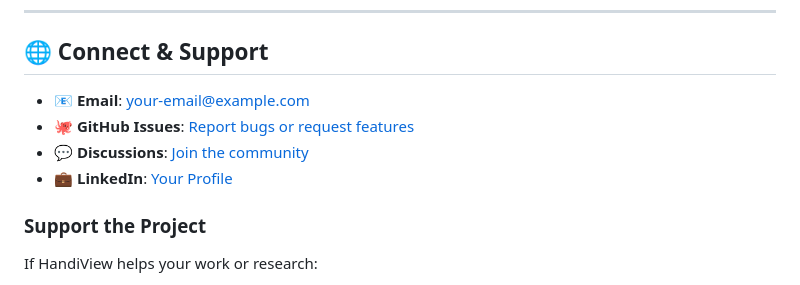
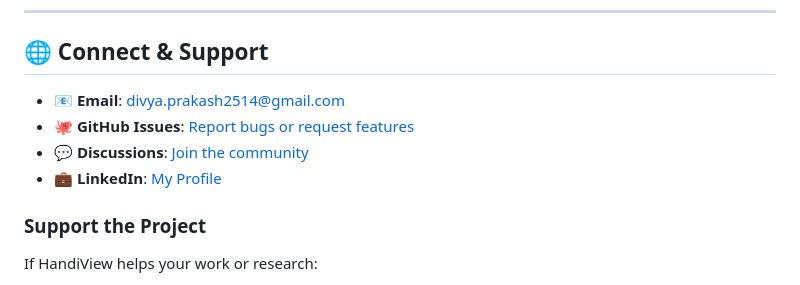
Before and after one commit to divya-praksh/HandiView, a Markdown page: README.md, the part around the change. Drawn GitHub-style.

```diff
--- a/README.md
+++ b/README.md
@@ -337,10 +337,10 @@ If you use HandiView in academic research, please cite:
 
 ## 🌐 Connect & Support
 
-- **📧 Email**: [your-email@example.com](divya.prakash2514@gmail.com)
+- **📧 Email**: divya.prakash2514@gmail.com
 - **🐙 GitHub Issues**: [Report bugs or request features](https://github.com/divya-praksh/HandiView/issues)
 - **💬 Discussions**: [Join the community](https://github.com/divya-praksh/HandiView/discussions)
-- **💼 LinkedIn**: [Your Profile](www.linkedin.com/in/divya-prakash2514)
+- **💼 LinkedIn**: [My Profile](www.linkedin.com/in/divya-prakash2514)
 
 ### Support the Project
 
```
